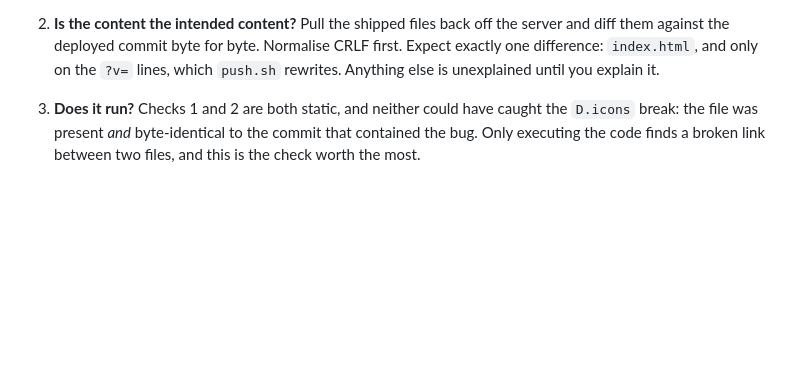
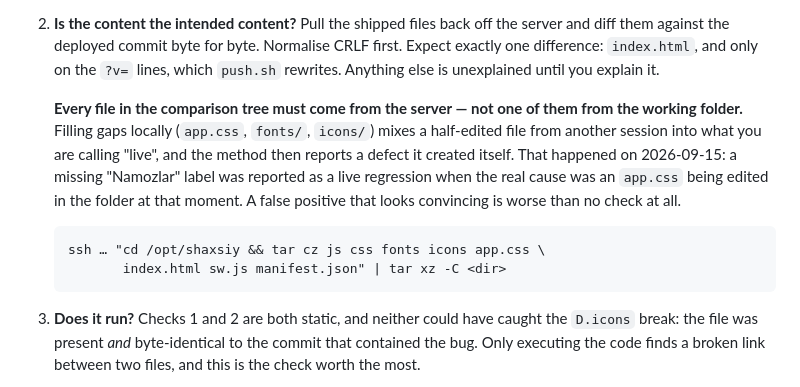
Before and after one commit to forwork7002/shaxsiy, a Markdown page: ARCHITECTURE.md, the part around the change. Rendered like a GitHub page; blank space fills up the shorter version.

Commit message:
Tekshiruv daraxtining har bir fayli serverdan kelsin
123-e3 o'z usulidagi kamchilikni o'zi topib aytdi va u yozib qo'yishga
arziydi, chunki oqibati boshqa xatolardan yomonroq.

Ular jonli daraxtni tortib olganda faqat js/css/sw.js/index.html ni
serverdan olib, app.css, fonts va icons ni ISH PAPKASIDAN qo'shgan.
O'sha lahzada app.css boshqa sessiya tomonidan tahrirlanayotgan edi
(`git status` da M app.css). Natijada aralash daraxtda «Namozlar»
yorlig'i yo'q ko'rindi va bu jonli regressiya deb xabar qilindi.
Hamma fayl serverdan olinganda yorliq joyida chiqdi.

Ya'ni usul o'zi yaratgan nuqsonni jonli nosozlik deb ko'rsatdi. Bu
HTTP kodining ko'rligidan ham battar: u yerda tekshiruv nosozlikni
o'tkazib yuborardi, bu yerda esa yo'q nosozlikni ISHONARLI qilib
ko'rsatadi va odam bor narsani tuzatishga kirishadi.

Qoidaga bitta qator qo'shildi: solishtirish daraxtining har bir fayli
serverdan kelsin, bittasi ham papkadan emas.

Co-Authored-By: Claude Opus 5 <noreply@anthropic.com>

```diff
--- a/ARCHITECTURE.md
+++ b/ARCHITECTURE.md
@@ -519,6 +519,18 @@ the 49 stale files all answered `200` perfectly well.
    Normalise CRLF first. Expect exactly one difference: `index.html`, and
    only on the `?v=` lines, which `push.sh` rewrites. Anything else is
    unexplained until you explain it.
+
+   **Every file in the comparison tree must come from the server — not one
+   of them from the working folder.** Filling gaps locally (`app.css`,
+   `fonts/`, `icons/`) mixes a half-edited file from another session into
+   what you are calling "live", and the method then reports a defect it
+   created itself. That happened on 2026-09-15: a missing "Namozlar" label
+   was reported as a live regression when the real cause was an `app.css`
+   being edited in the folder at that moment. A false positive that looks
+   convincing is worse than no check at all.
+
+       ssh … "cd /opt/shaxsiy && tar cz js css fonts icons app.css \
+              index.html sw.js manifest.json" | tar xz -C <dir>
 3. **Does it run?** Checks 1 and 2 are both static, and neither could have
    caught the `D.icons` break: the file was present *and* byte-identical to
    the commit that contained the bug. Only executing the code finds a broken
```
